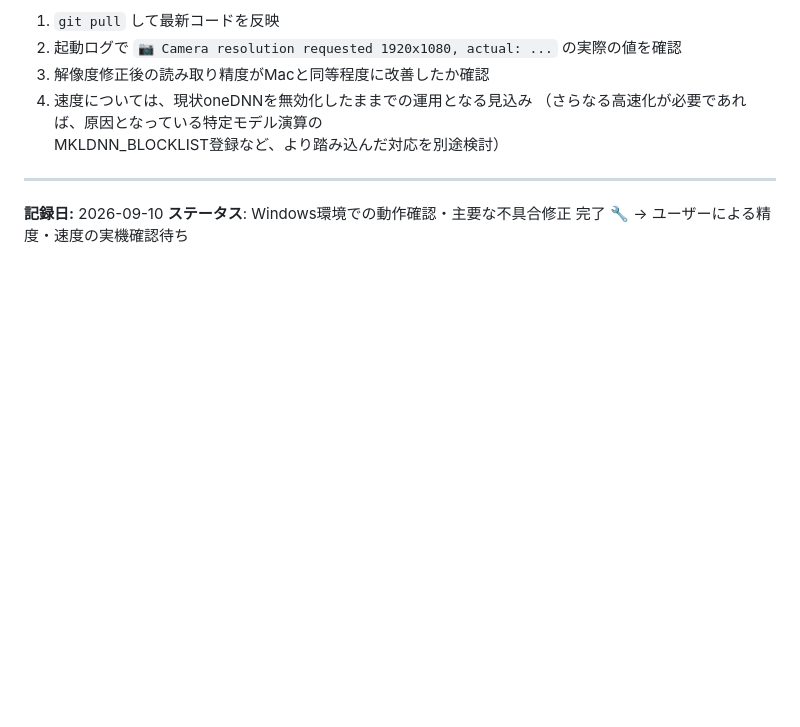
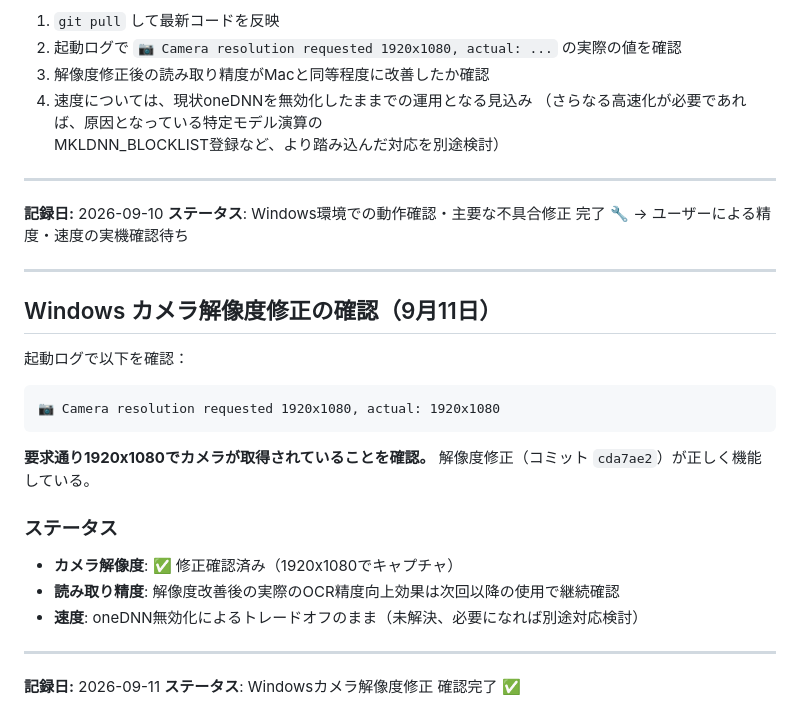
Before and after one commit to sakamoto93/chemical-scanner, a Markdown page: CLAUDE.md, the part around the change. Drawn GitHub-style; blank space fills up the shorter version.

Commit message:
docs: Confirm Windows camera resolution fix works (1920x1080)

````diff
--- a/CLAUDE.md
+++ b/CLAUDE.md
@@ -3300,3 +3300,26 @@ Siliconがそもそも oneDNN（Intel CPU向け最適化ライブラリ）に依
 
 **記録日:** 2026-09-10
 **ステータス**: Windows環境での動作確認・主要な不具合修正 完了 🔧 → ユーザーによる精度・速度の実機確認待ち
+
+---
+
+## Windows カメラ解像度修正の確認（9月11日）
+
+起動ログで以下を確認：
+
+```
+📷 Camera resolution requested 1920x1080, actual: 1920x1080
+```
+
+**要求通り1920x1080でカメラが取得されていることを確認。** 解像度修正（コミット `cda7ae2`）が正しく機能している。
+
+### ステータス
+
+- **カメラ解像度**: ✅ 修正確認済み（1920x1080でキャプチャ）
+- **読み取り精度**: 解像度改善後の実際のOCR精度向上効果は次回以降の使用で継続確認
+- **速度**: oneDNN無効化によるトレードオフのまま（未解決、必要になれば別途対応検討）
+
+---
+
+**記録日:** 2026-09-11
+**ステータス**: Windowsカメラ解像度修正 確認完了 ✅
````
